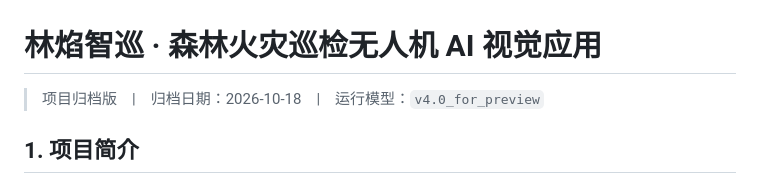
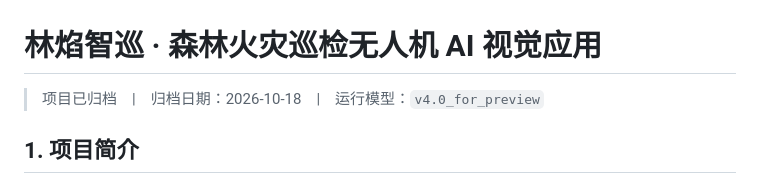
Before and after one commit to Azexx02/uav-fire-smoke-detection, a Markdown page: README.md, the part around the change. Drawn GitHub-style.

Commit message:
修改说明

```diff
--- a/README.md
+++ b/README.md
@@ -1,6 +1,6 @@
 # 林焰智巡 · 森林火灾巡检无人机 AI 视觉应用
 
-> 项目归档版　|　归档日期：2026-10-18　|　运行模型：`v4.0_for_preview`
+> 项目已归档　|　归档日期：2026-10-18　|　运行模型：`v4.0_for_preview`
 
 ## 1. 项目简介
 
```
